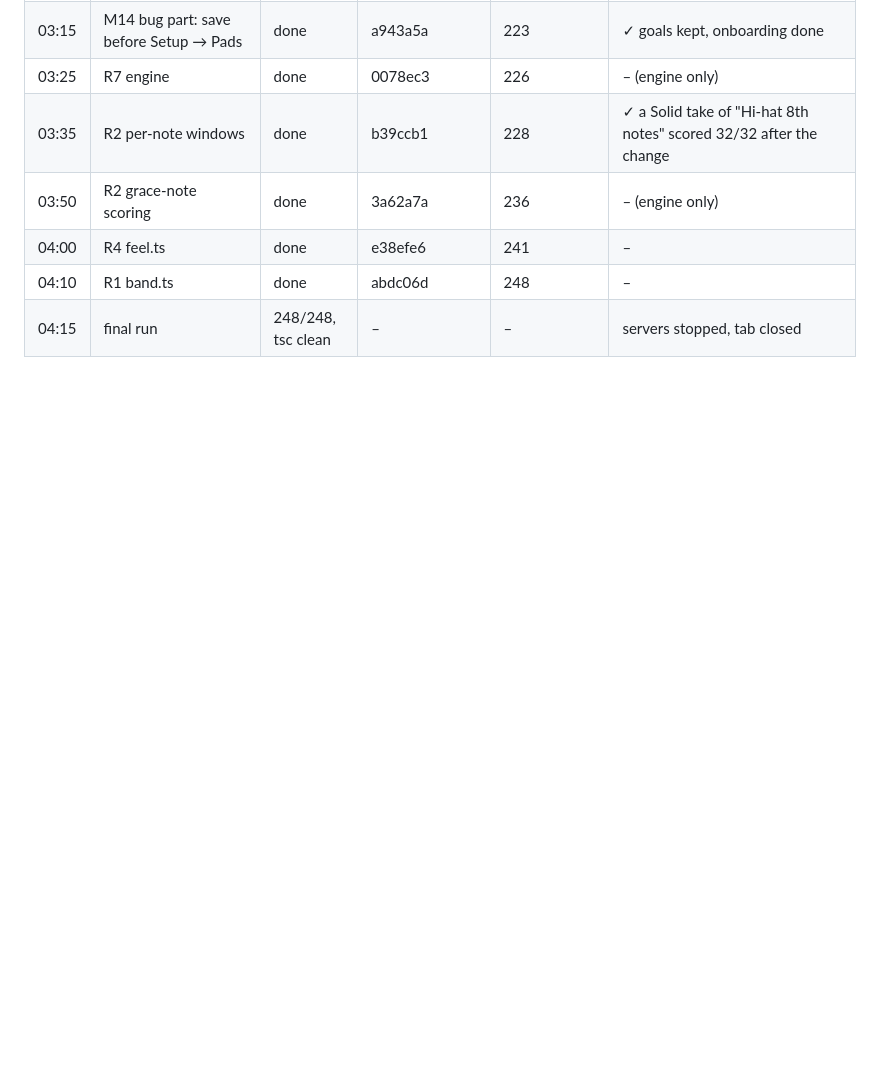
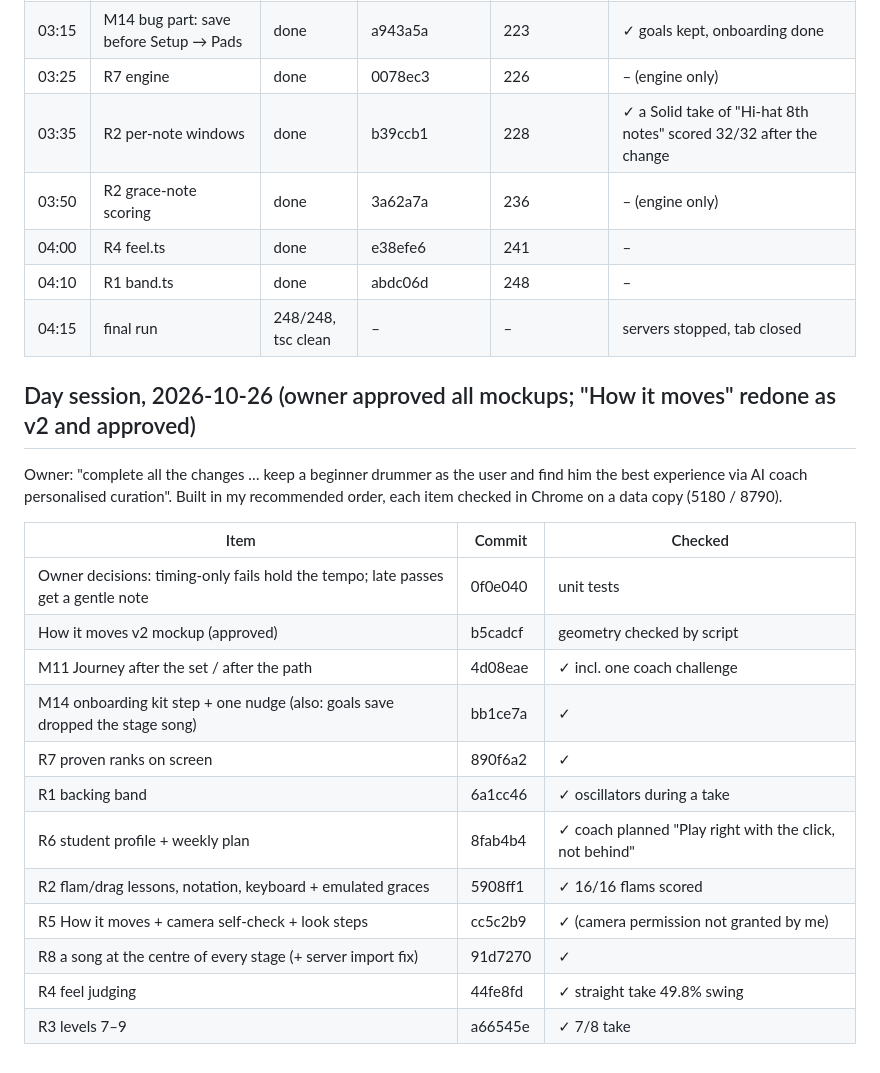
Before and after one commit to navin-chouhan/drum-coach, a Markdown page: docs/OVERNIGHT.md, the part around the change. GitHub-like rendering; blank space fills up the shorter version.

Commit message:
Log: day session, M11/M14 and R1-R8 built
Co-Authored-By: Claude Opus 5.5 <noreply@anthropic.com>

```diff
--- a/docs/OVERNIGHT.md
+++ b/docs/OVERNIGHT.md
@@ -104,3 +104,22 @@ Branch: `claude/plan-phase1-2026-10-25` (worktree `.claude/worktrees/plan-phase1
 | 04:00 | R4 feel.ts | done | e38efe6 | 241 | – |
 | 04:10 | R1 band.ts | done | abdc06d | 248 | – |
 | 04:15 | final run | 248/248, tsc clean | – | – | servers stopped, tab closed |
+
+## Day session, 2026-10-26 (owner approved all mockups; "How it moves" redone as v2 and approved)
+Owner: "complete all the changes … keep a beginner drummer as the user and find him the best experience via AI coach
+personalised curation". Built in my recommended order, each item checked in Chrome on a data copy (5180 / 8790).
+
+| Item | Commit | Checked |
+|---|---|---|
+| Owner decisions: timing-only fails hold the tempo; late passes get a gentle note | 0f0e040 | unit tests |
+| How it moves v2 mockup (approved) | b5cadcf | geometry checked by script |
+| M11 Journey after the set / after the path | 4d08eae | ✓ incl. one coach challenge |
+| M14 onboarding kit step + one nudge (also: goals save dropped the stage song) | bb1ce7a | ✓ |
+| R7 proven ranks on screen | 890f6a2 | ✓ |
+| R1 backing band | 6a1cc46 | ✓ oscillators during a take |
+| R6 student profile + weekly plan | 8fab4b4 | ✓ coach planned "Play right with the click, not behind" |
+| R2 flam/drag lessons, notation, keyboard + emulated graces | 5908ff1 | ✓ 16/16 flams scored |
+| R5 How it moves + camera self-check + look steps | cc5c2b9 | ✓ (camera permission not granted by me) |
+| R8 a song at the centre of every stage (+ server import fix) | 91d7270 | ✓ |
+| R4 feel judging | 44fe8fd | ✓ straight take 49.8% swing |
+| R3 levels 7–9 | a66545e | ✓ 7/8 take |
```
